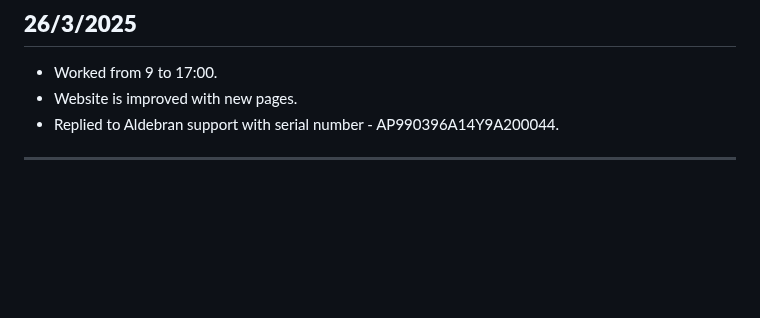
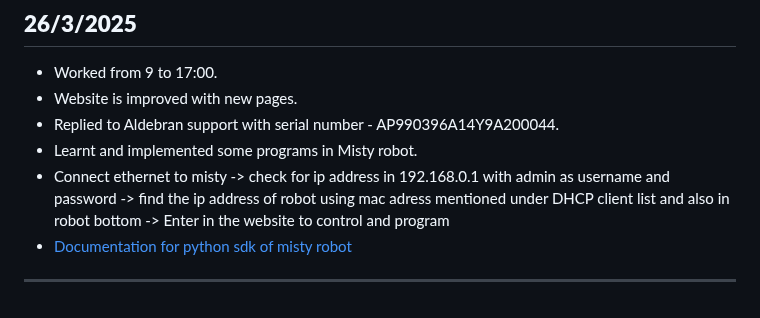
Before and after one commit to Dharun235/RA_2025, a Markdown page: Documentation of work.md, the part around the change. Rendered like a GitHub page; blank space fills up the shorter version.

```diff
--- a/Documentation of work.md
+++ b/Documentation of work.md
@@ -234,4 +234,7 @@ Note engagement level
 - Worked from 9 to 17:00.
 - Website is improved with new pages.
 - Replied to Aldebran support with serial number - AP990396A14Y9A200044.
+- Learnt and implemented some programs in Misty robot.
+- Connect ethernet to misty -> check for ip address in 192.168.0.1 with admin as username and password -> find the ip address of robot using mac adress mentioned under DHCP client list and also in robot bottom -> Enter in the website to control and program
+- [Documentation for python sdk of misty robot](https://github.com/MistyCommunity/Python-SDK)
 ---
```
